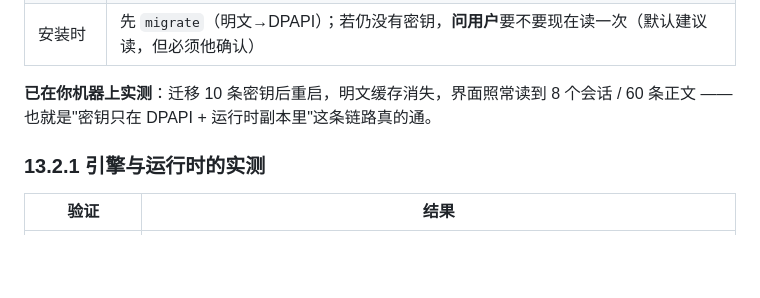
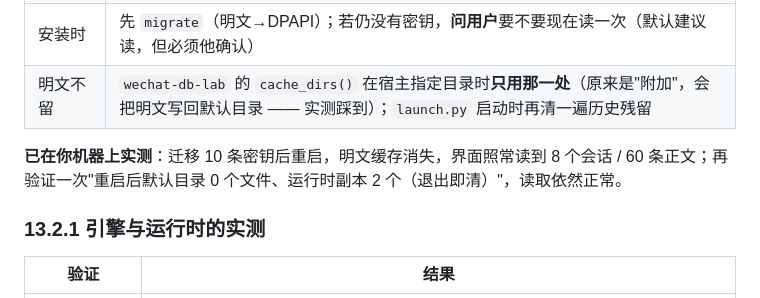
Before and after one commit to wencharmwang/message-agent, a Markdown page: docs/packaging-plan.md, the part around the change. Rendered like a GitHub page; blank space fills up the shorter version.

Commit message:
docs: 补齐密钥链路与引擎打包的实测记录

```diff
--- a/docs/packaging-plan.md
+++ b/docs/packaging-plan.md
@@ -417,9 +417,10 @@ MessageAgent.exe / 计划任务
 | 不自动扫 | `launch.py` 给 worker 带 `WECHAT_DB_LAB_NO_SCAN=1`；`wechat-db-lab` 的 `vault.memory_scan_allowed()` 据此跳过第二轮（读内存），只如实报告缺哪些密钥 |
 | 用户授权扫一次 | `packaging/读取微信密钥.ps1`（要输入 YES 确认）→ `wechat_keys.py scan` → 跑一次解锁（允许扫内存）→ 存进 DPAPI → 删明文 |
 | 安装时 | 先 `migrate`（明文→DPAPI）；若仍没有密钥，**问用户**要不要现在读一次（默认建议读，但必须他确认） |
+| 明文不留 | `wechat-db-lab` 的 `cache_dirs()` 在宿主指定目录时**只用那一处**（原来是"附加"，会把明文写回默认目录 —— 实测踩到）；`launch.py` 启动时再清一遍历史残留 |
 
 **已在你机器上实测**：迁移 10 条密钥后重启，明文缓存消失，界面照常读到 8 个会话 /
-60 条正文 —— 也就是"密钥只在 DPAPI + 运行时副本里"这条链路真的通。
+60 条正文；再验证一次"重启后默认目录 0 个文件、运行时副本 2 个（退出即清）"，读取依然正常。
 
 ### 13.2.1 引擎与运行时的实测
 
```
